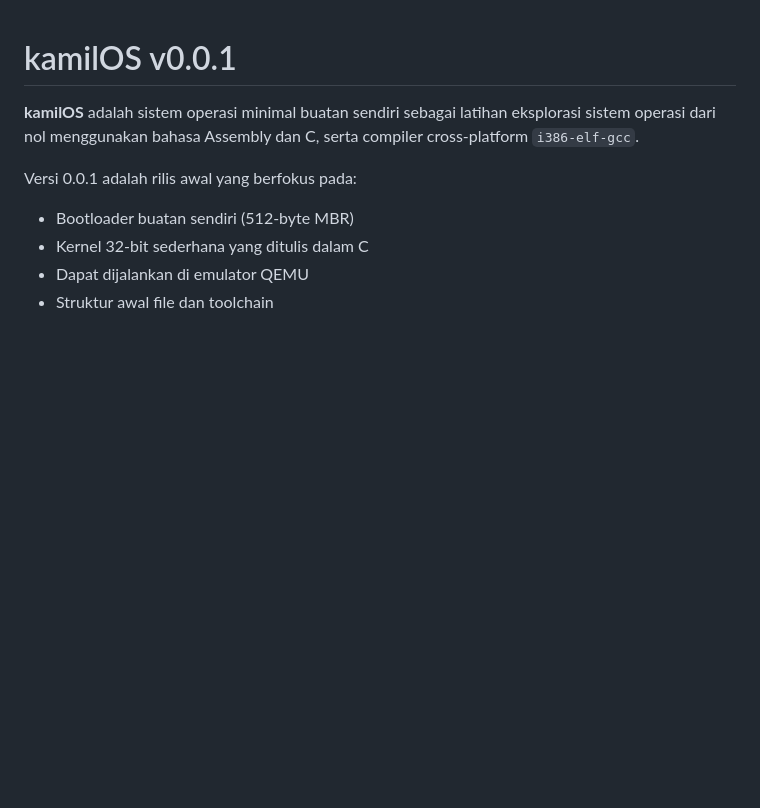
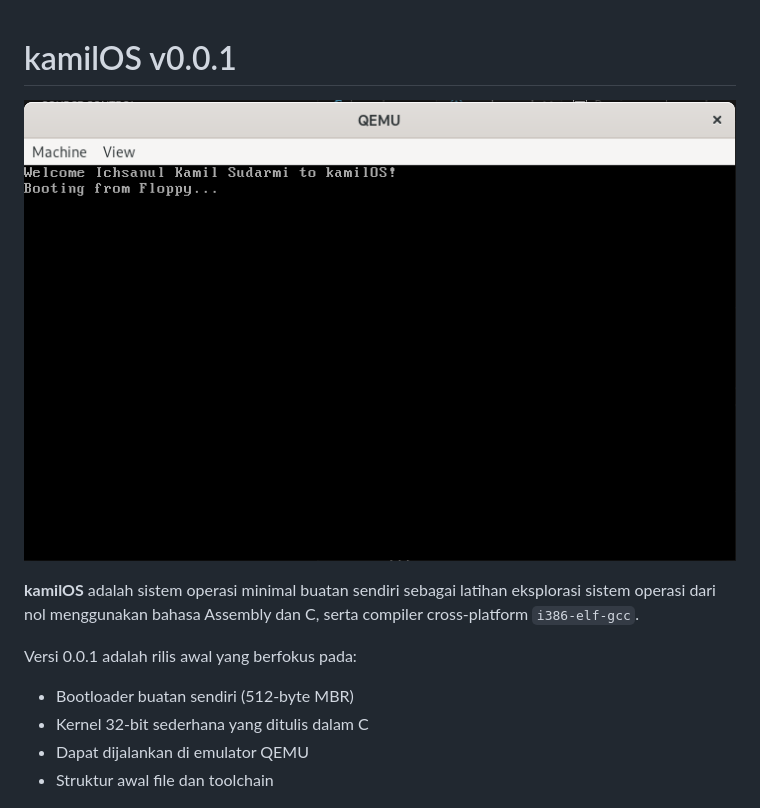
Before and after one commit to lenovix/kamilOS, a Markdown page: readme.md, the part around the change. GitHub-like rendering; pictures changed too: img/v001.png (added); blank space fills up the shorter version.

Commit message:
add preview

```diff
--- a/readme.md
+++ b/readme.md
@@ -1,4 +1,6 @@
 # kamilOS v0.0.1
+
+![v0.0.1](./img/v001.png)
 
 **kamilOS** adalah sistem operasi minimal buatan sendiri sebagai latihan eksplorasi sistem operasi dari nol menggunakan bahasa Assembly dan C, serta compiler cross-platform `i386-elf-gcc`.
 
```
